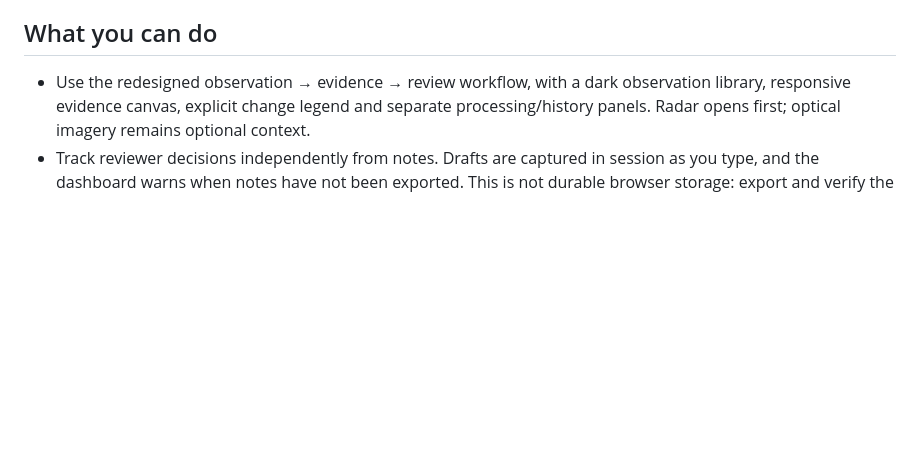
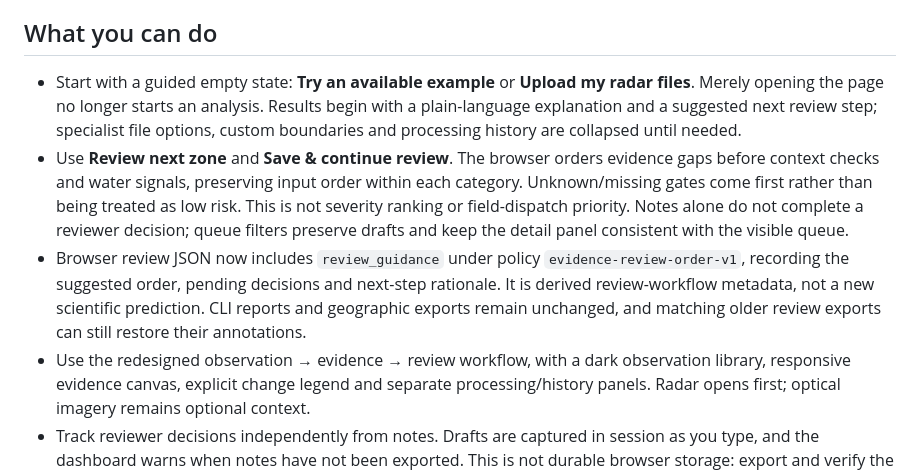
Before and after one commit to DhruvR-16/WaterTrace, a Markdown page: README.md, the part around the change. GitHub-like rendering; blank space fills up the shorter version.

Commit message:
docs: explain guided review behavior and validation boundaries

```diff
--- a/README.md
+++ b/README.md
@@ -37,6 +37,9 @@ Without downloading, upload your own **trusted, north-up, calibrated VV/VH dB Ge
 
 ## What you can do
 
+- Start with a guided empty state: **Try an available example** or **Upload my radar files**. Merely opening the page no longer starts an analysis. Results begin with a plain-language explanation and a suggested next review step; specialist file options, custom boundaries and processing history are collapsed until needed.
+- Use **Review next zone** and **Save & continue review**. The browser orders evidence gaps before context checks and water signals, preserving input order within each category. Unknown/missing gates come first rather than being treated as low risk. This is not severity ranking or field-dispatch priority. Notes alone do not complete a reviewer decision; queue filters preserve drafts and keep the detail panel consistent with the visible queue.
+- Browser review JSON now includes `review_guidance` under policy `evidence-review-order-v1`, recording the suggested order, pending decisions and next-step rationale. It is derived review-workflow metadata, not a new scientific prediction. CLI reports and geographic exports remain unchanged, and matching older review exports can still restore their annotations.
 - Use the redesigned observation → evidence → review workflow, with a dark observation library, responsive evidence canvas, explicit change legend and separate processing/history panels. Radar opens first; optical imagery remains optional context.
 - Track reviewer decisions independently from notes. Drafts are captured in session as you type, and the dashboard warns when notes have not been exported. This is not durable browser storage: export and verify the downloaded file before leaving.
 - Compare matching acquisitions with a keyboard-accessible radar wipe and a categorical change view that keeps missing earlier evidence distinct from new water. Reproduce the [Beira public-data pair](docs/WATERTRACE_PAIR_CASE.md) locally; it is a pipeline case, not validated flood-change accuracy.
```
Also changed, not shown: docs/WATERTRACE_READINESS.md (+3 -1 lines).
